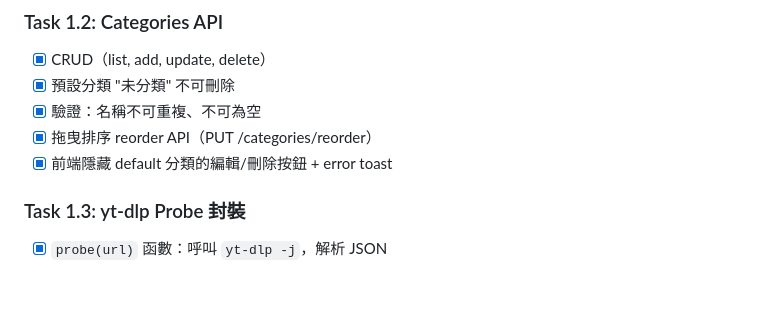
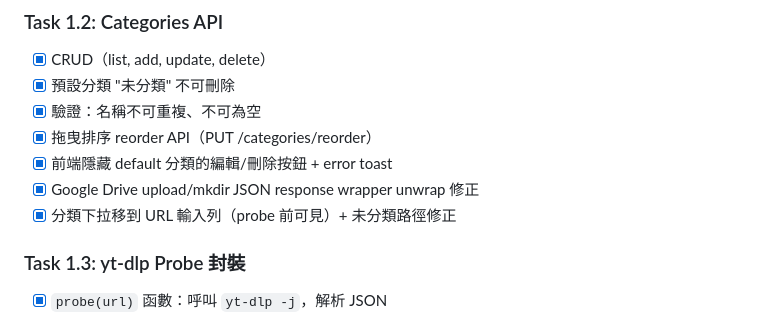
Before and after one commit to tele02nwt/youtube-downloader, a Markdown page: TODO.md, the part around the change. GitHub-like rendering; blank space fills up the shorter version.

```diff
--- a/TODO.md
+++ b/TODO.md
@@ -15,6 +15,8 @@
 - [x] 驗證：名稱不可重複、不可為空
 - [x] 拖曳排序 reorder API（PUT /categories/reorder）
 - [x] 前端隱藏 default 分類的編輯/刪除按鈕 + error toast
+- [x] Google Drive upload/mkdir JSON response wrapper unwrap 修正
+- [x] 分類下拉移到 URL 輸入列（probe 前可見）+ 未分類路徑修正
 
 ### Task 1.3: yt-dlp Probe 封裝
 - [x] `probe(url)` 函數：呼叫 `yt-dlp -j`，解析 JSON
```
Also changed, not shown: CLAUDE.md (+4 -0 lines), PROGRESS.md (+12 -0 lines).
